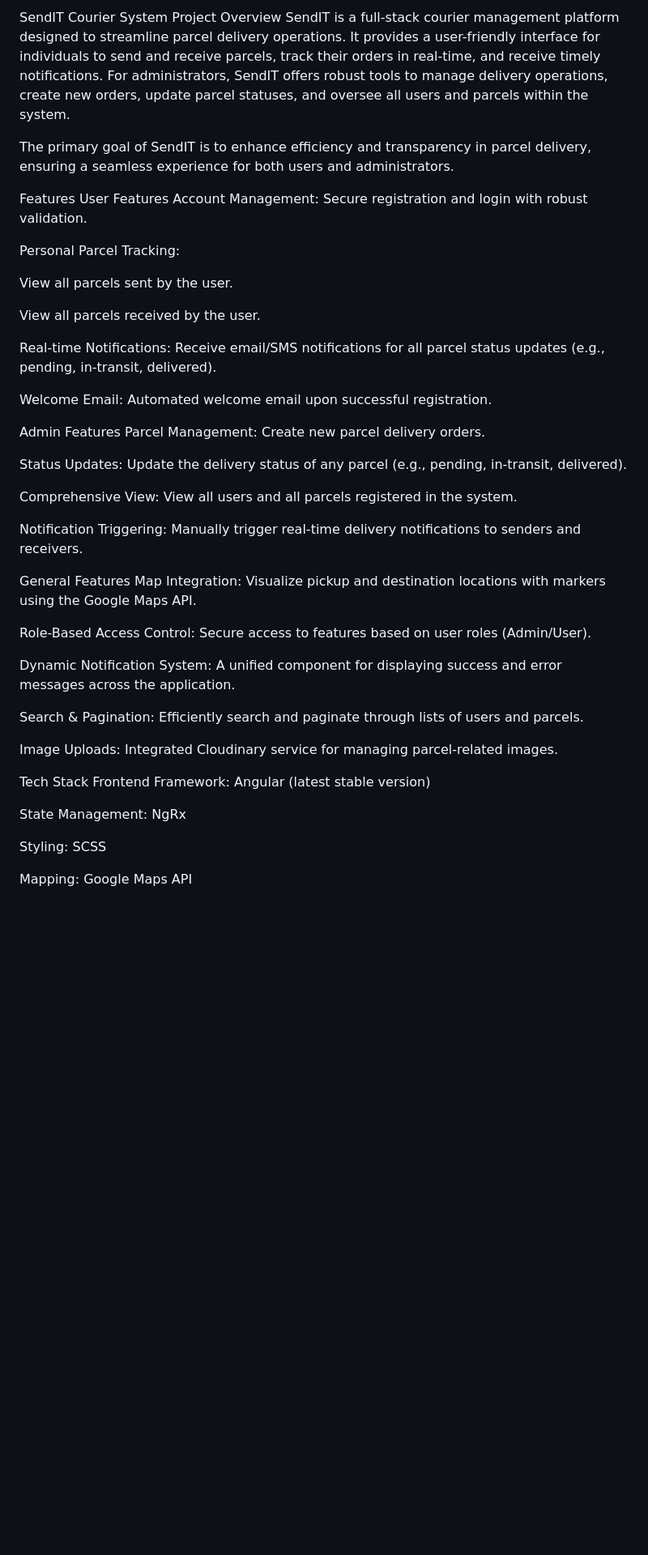
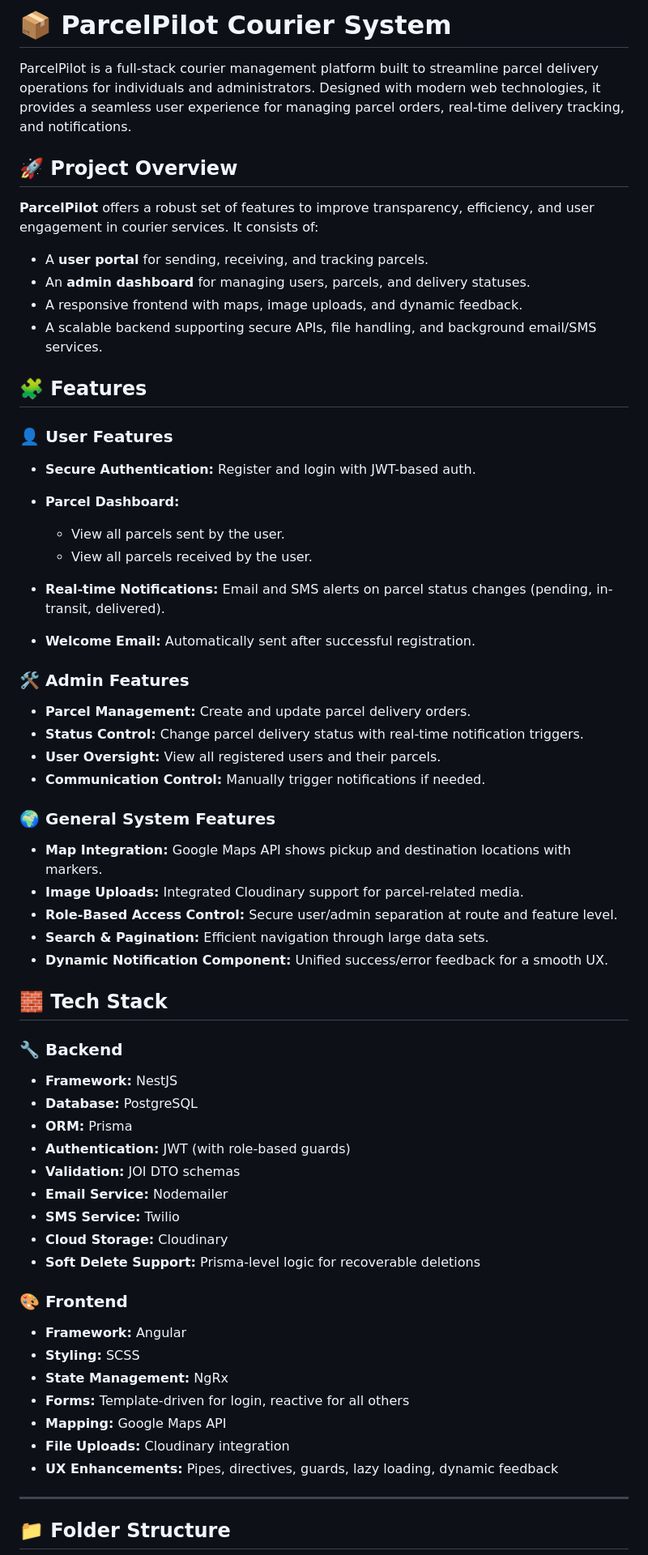
Before and after one commit to MarkOtwane/ParcelPilot-, a Markdown page: README.md, the part around one of its changes. Shown at 81% size. GitHub-like rendering; blank space fills up the shorter version.

```diff
--- a/README.md
+++ b/README.md
@@ -1,50 +1,70 @@
-SendIT Courier System
-Project Overview
-SendIT is a full-stack courier management platform designed to streamline parcel delivery operations. It provides a user-friendly interface for individuals to send and receive parcels, track their orders in real-time, and receive timely notifications. For administrators, SendIT offers robust tools to manage delivery operations, create new orders, update parcel statuses, and oversee all users and parcels within the system.
+# 📦 ParcelPilot Courier System
 
-The primary goal of SendIT is to enhance efficiency and transparency in parcel delivery, ensuring a seamless experience for both users and administrators.
+ParcelPilot is a full-stack courier management platform built to streamline parcel delivery operations for individuals and administrators. Designed with modern web technologies, it provides a seamless user experience for managing parcel orders, real-time delivery tracking, and notifications.
 
-Features
-User Features
-Account Management: Secure registration and login with robust validation.
 
-Personal Parcel Tracking:
+## 🚀 Project Overview
 
-View all parcels sent by the user.
+**ParcelPilot** offers a robust set of features to improve transparency, efficiency, and user engagement in courier services.
+It consists of:
 
-View all parcels received by the user.
+* A **user portal** for sending, receiving, and tracking parcels.
+* An **admin dashboard** for managing users, parcels, and delivery statuses.
+* A responsive frontend with maps, image uploads, and dynamic feedback.
+* A scalable backend supporting secure APIs, file handling, and background email/SMS services.
 
-Real-time Notifications: Receive email/SMS notifications for all parcel status updates (e.g., pending, in-transit, delivered).
+## 🧩 Features
 
-Welcome Email: Automated welcome email upon successful registration.
+### 👤 User Features
 
-Admin Features
-Parcel Management: Create new parcel delivery orders.
+* **Secure Authentication:** Register and login with JWT-based auth.
+* **Parcel Dashboard:**
 
-Status Updates: Update the delivery status of any parcel (e.g., pending, in-transit, delivered).
+  * View all parcels sent by the user.
+  * View all parcels received by the user.
+* **Real-time Notifications:** Email and SMS alerts on parcel status changes (pending, in-transit, delivered).
+* **Welcome Email:** Automatically sent after successful registration.
 
-Comprehensive View: View all users and all parcels registered in the system.
+### 🛠️ Admin Features
 
-Notification Triggering: Manually trigger real-time delivery notifications to senders and receivers.
+* **Parcel Management:** Create and update parcel delivery orders.
+* **Status Control:** Change parcel delivery status with real-time notification triggers.
+* **User Oversight:** View all registered users and their parcels.
+* **Communication Control:** Manually trigger notifications if needed.
 
-General Features
-Map Integration: Visualize pickup and destination locations with markers using the Google Maps API.
+### 🌍 General System Features
 
-Role-Based Access Control: Secure access to features based on user roles (Admin/User).
+* **Map Integration:** Google Maps API shows pickup and destination locations with markers.
+* **Image Uploads:** Integrated Cloudinary support for parcel-related media.
+* **Role-Based Access Control:** Secure user/admin separation at route and feature level.
+* **Search & Pagination:** Efficient navigation through large data sets.
+* **Dynamic Notification Component:** Unified success/error feedback for a smooth UX.
 
-Dynamic Notification System: A unified component for displaying success and error messages across the application.
+## 🧱 Tech Stack
 
-Search & Pagination: Efficiently search and paginate through lists of users and parcels.
+### 🔧 Backend
 
-Image Uploads: Integrated Cloudinary service for managing parcel-related images.
+* **Framework:** NestJS
+* **Database:** PostgreSQL
+* **ORM:** Prisma
+* **Authentication:** JWT (with role-based guards)
+* **Validation:** JOI DTO schemas
+* **Email Service:** Nodemailer
+* **SMS Service:** Twilio
+* **Cloud Storage:** Cloudinary
+* **Soft Delete Support:** Prisma-level logic for recoverable deletions
 
-Tech Stack
-Frontend
-Framework: Angular (latest stable version)
+### 🎨 Frontend
 
-State Management: NgRx
+* **Framework:** Angular
+* **Styling:** SCSS
+* **State Management:** NgRx
+* **Forms:** Template-driven for login, reactive for all others
+* **Mapping:** Google Maps API
+* **File Uploads:** Cloudinary integration
+* **UX Enhancements:** Pipes, directives, guards, lazy loading, dynamic feedback
 
-Styling: SCSS
+---
 
-Mapping: Google Maps API
+## 📁 Folder Structure
 
```
Also changed, not shown: other parts of README.md (+102 -125 lines).
